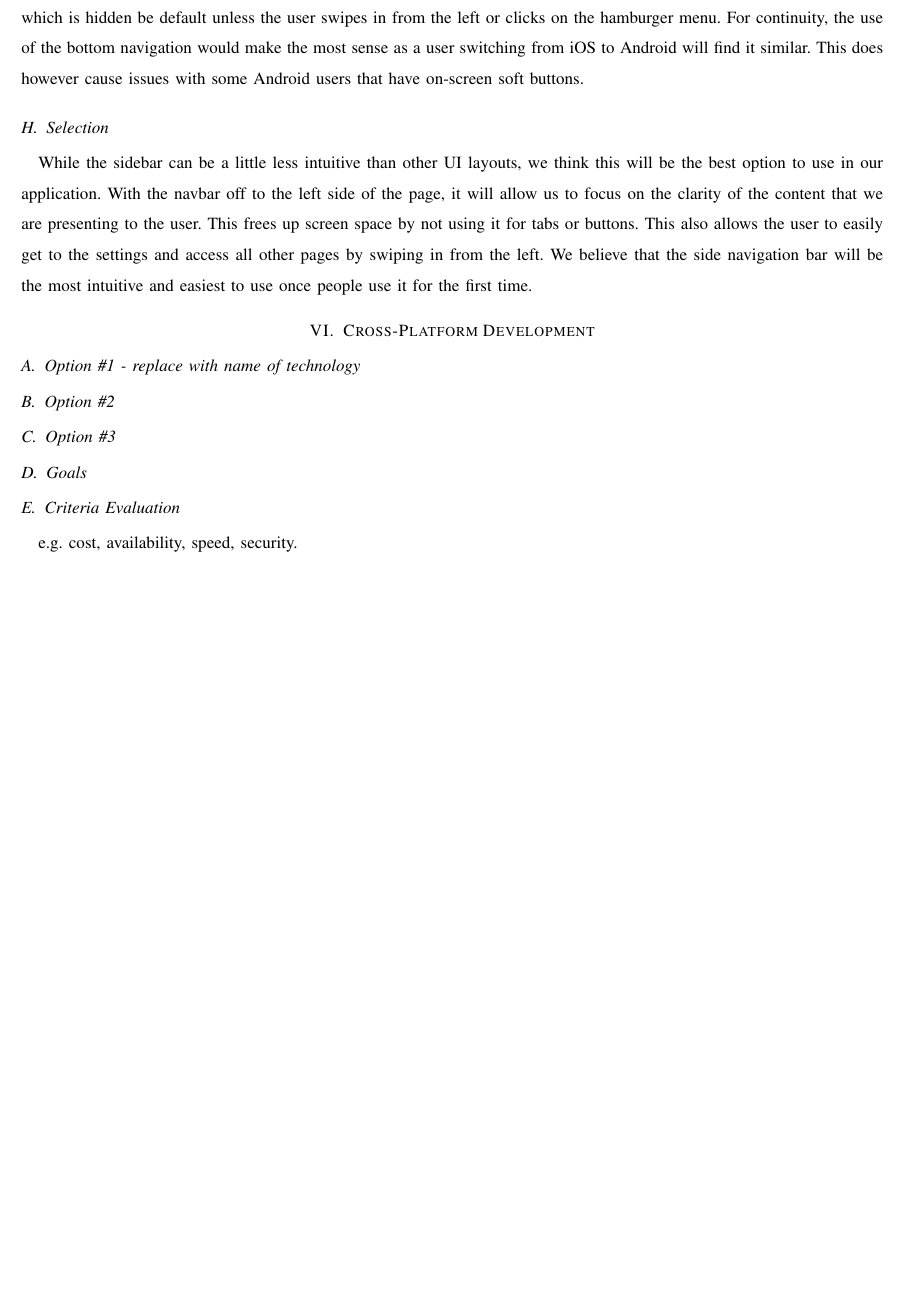
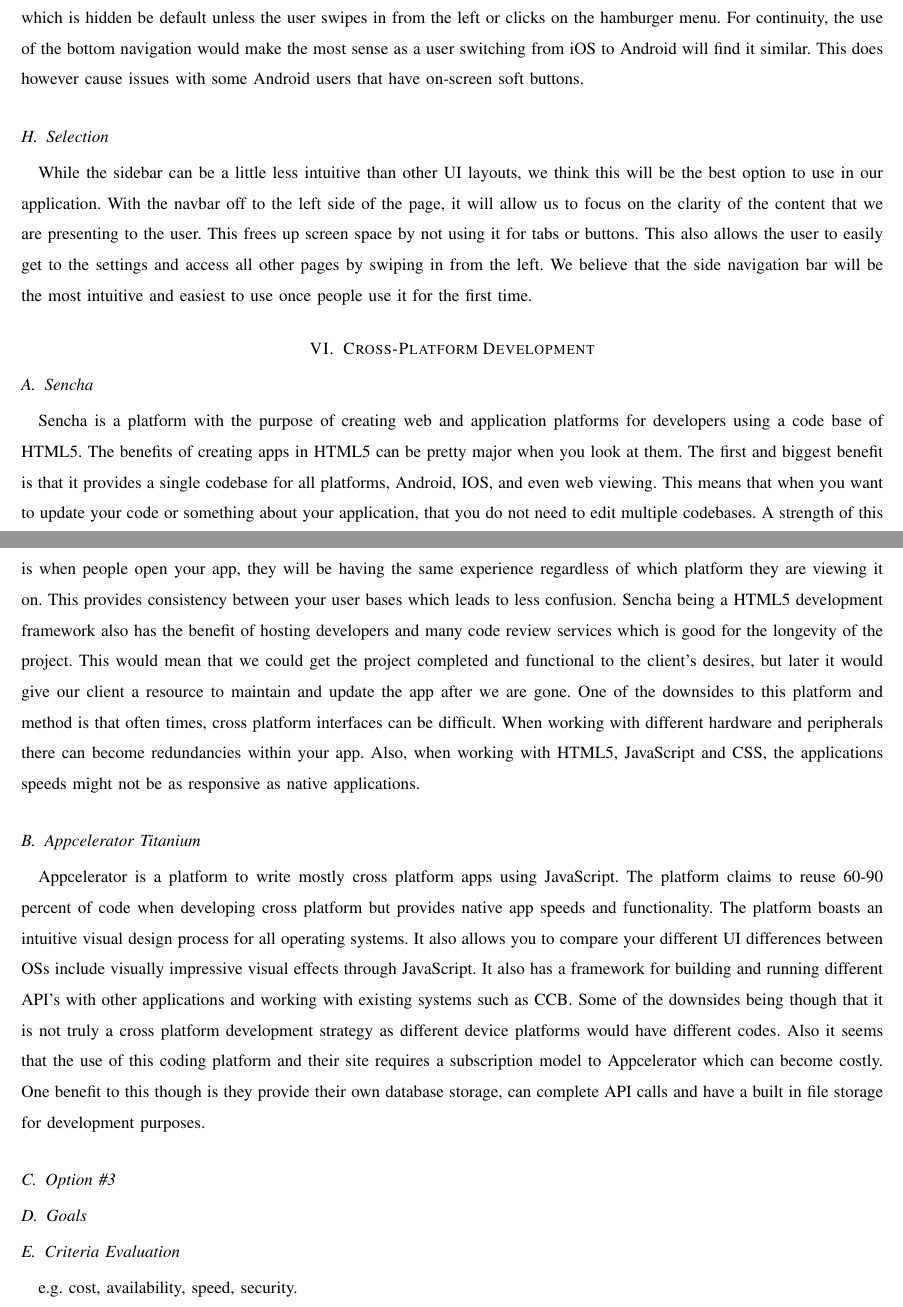
Before and after one commit to Maxdimm/Capstone-group-62, a LaTeX paper (tech-review/tech-review.tex): part of page 12 of 17 before the commit and two parts of pages 12 and 13 of 18 after it, the two joined at a grey line, cut so that both start at the same text, the shorter picture padded with empty space. Compiled offline with LaTeX, dvips and Ghostscript; a missing font is replaced by an installed copy or a similar font; a LaTeX package or settings file that is missing is left out.

Commit message:
Added 2 cross platform options

```diff
--- a/tech-review/tech-review.tex
+++ b/tech-review/tech-review.tex
@@ -381,8 +381,10 @@
 
 
 	\section{Cross-Platform Development}
-	\subsection{Option \#1 - replace with name of technology}
-	\subsection{Option \#2}
+	\subsection{Sencha}
+		Sencha is a platform with the purpose of creating web and application platforms for developers using a code base of HTML5. The benefits of creating apps in HTML5 can be pretty major when you look at them. The first and biggest benefit is that it provides a single codebase for all platforms, Android, IOS, and even web viewing. This means that when you want to update your code or something about your application, that you do not need to edit multiple codebases. A strength of this is when people open your app, they will be having the same experience regardless of which platform they are viewing it on. This provides consistency between your user bases which leads to less confusion. Sencha being a HTML5 development framework also has the benefit of hosting developers and many code review services which is good for the longevity of the project. This would mean that we could get the project completed and functional to the client’s desires, but later it would give our client a resource to maintain and update the app after we are gone. One of the downsides to this platform and method is that often times, cross platform interfaces can be difficult. When working with different hardware and peripherals there can become redundancies within your app. Also, when working with HTML5, JavaScript and CSS, the applications speeds might not be as responsive as native applications.
+	\subsection{Appcelerator Titanium}
+		Appcelerator is a platform to write mostly cross platform apps using JavaScript. The platform claims to reuse 60-90 percent of code when developing cross platform but provides native app speeds and functionality. The platform boasts an intuitive visual design process for all operating systems. It also allows you to compare your different UI differences between OSs include visually impressive visual effects through JavaScript.  It also has a framework for building and running different API’s with other applications and working with existing systems such as CCB. Some of the downsides being though that it is not truly a cross platform development strategy as different device platforms would have different codes. Also it seems that the use of this coding platform and their site requires a subscription model to Appcelerator which can become costly. One benefit to this though is they provide their own database storage, can complete API calls and have a built in file storage for development purposes.
 	\subsection{Option \#3}
 	\subsection{Goals}
 	\subsection{Criteria Evaluation}
```
